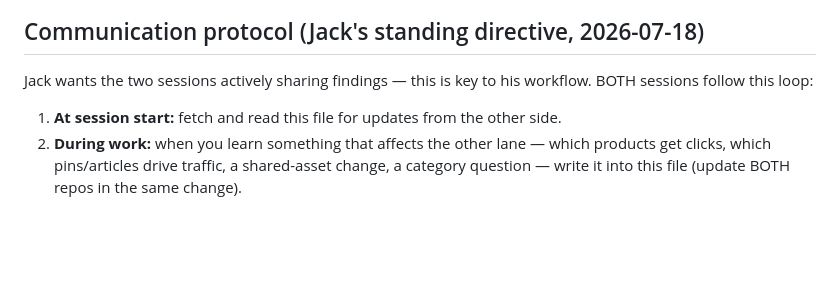
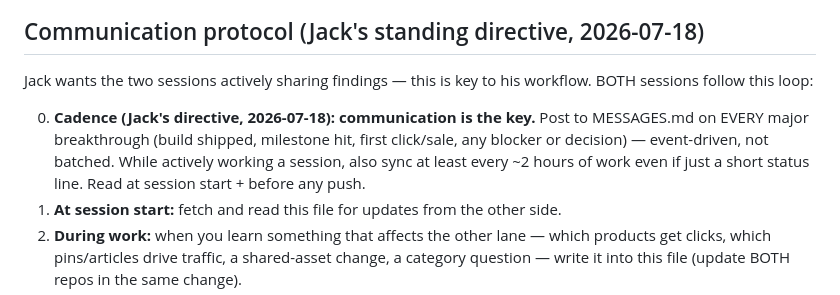
Before and after one commit to JCALLAHAN10/viralfinds, a Markdown page: COORDINATION.md, the part around the change. Rendered like a GitHub page; blank space fills up the shorter version.

Commit message:
COORDINATION.md: communication cadence — breakthrough-driven + 2h-while-working (Jack's directive)

```diff
--- a/COORDINATION.md
+++ b/COORDINATION.md
@@ -172,6 +172,11 @@ system auto-applies.
 Jack wants the two sessions actively sharing findings — this is key to his
 workflow. BOTH sessions follow this loop:
 
+0. **Cadence (Jack's directive, 2026-07-18): communication is the key.** Post to
+   MESSAGES.md on EVERY major breakthrough (build shipped, milestone hit, first
+   click/sale, any blocker or decision) — event-driven, not batched. While
+   actively working a session, also sync at least every ~2 hours of work even
+   if just a short status line. Read at session start + before any push.
 1. **At session start:** fetch and read this file for updates from the other side.
 2. **During work:** when you learn something that affects the other lane —
    which products get clicks, which pins/articles drive traffic, a shared-asset
```
